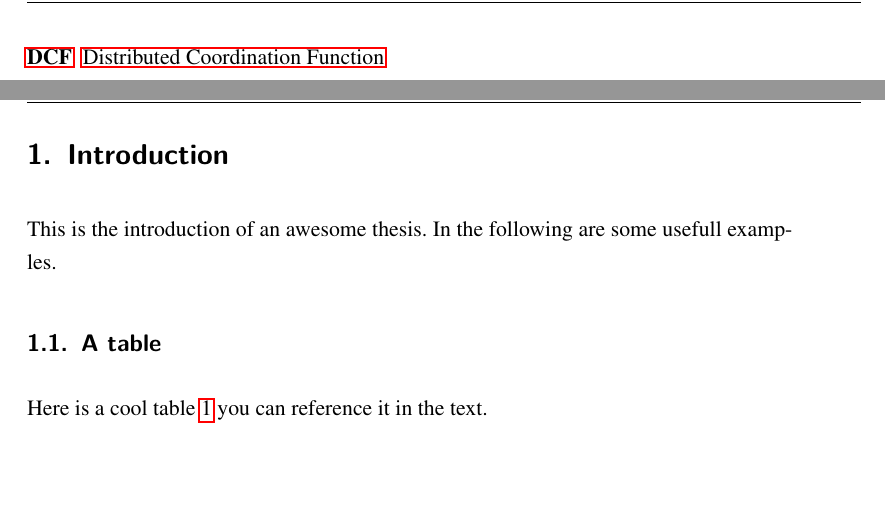
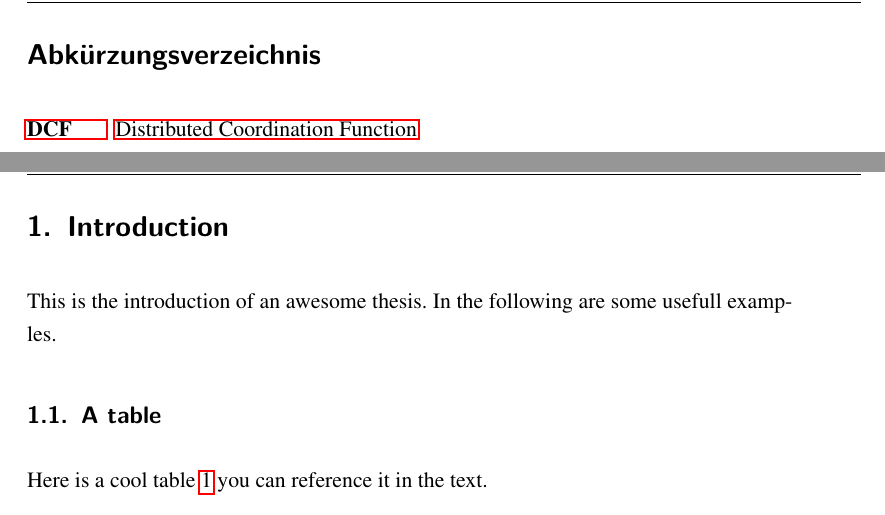
Before and after one commit to RedTo/latex-templates, a LaTeX thesis (thesis/thesis.tex, which reads thesis/acronym.tex): two parts of pages 6 and 7 of 10, joined at a grey line, cut at the place of the change, the shorter picture padded with empty space. Compiled offline with pdfLaTeX; an older LaTeX class or package is replaced by its successor.

Commit message:
Small improvements to the code.

```diff
--- a/thesis/acronym.tex
+++ b/thesis/acronym.tex
@@ -1,16 +1,17 @@
-\begin{acronym}[]
 \iftoggle{german}{
-\addcontentsline{toc}{section}{Abkürzungsverzeichnis}
-\sectionmark{Abkürzungsverzeichnis}
+\def\AbbrvName{Abkürzungsverzeichnis}
 }{
-\addcontentsline{toc}{section}{List of Abbreviations}
-\sectionmark{List of Abbreviations}
+\def\AbbrvName{List of Abbreviations}
 }
+\section*{\AbbrvName}
+\addcontentsline{toc}{section}{\AbbrvName}
+\sectionmark{\AbbrvName}
 
+\def\LongestAcro{wmSDN}
 
-%\section*{List of abbreviations}
+\begin{acronym}[\LongestAcro] % Pass the longest acronym here to align them correctly
+\setlength{\itemsep}{-\parsep} % reduce the space between acronyms
 
-\setlength{\itemsep}{-\parsep}
 \acro{3GPP}{3rd Generation Partnership Project}
 \acro{AC}{Access Category}
 \acro{ACK}{acknowledgement}
```
